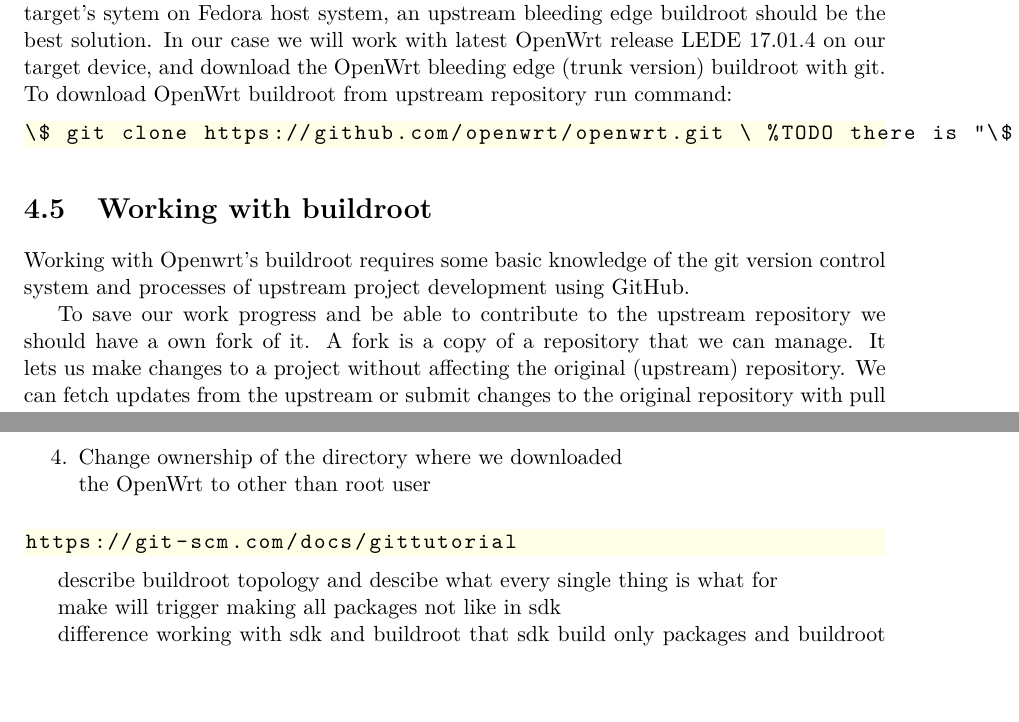
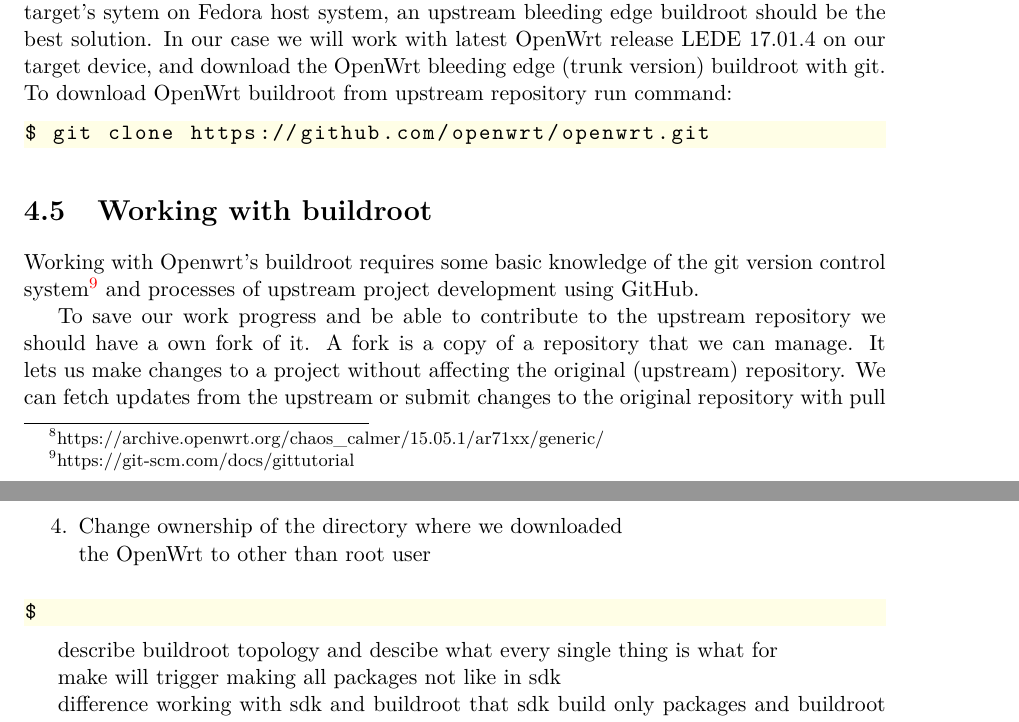
Before and after one commit to Tiboris/BP-text, a LaTeX thesis (xdudla00-porting-Tang-to-Open-WRT.tex, which reads chapters/xdudla00-porting-Tang-to-Open-WRT-04-portability.tex): two parts of pages 32 and 34 of 55, joined at a grey line, cut so that both start at the same text, the shorter picture padded with empty space. Compiled offline with pdfLaTeX.

Commit message:
Portability

```diff
--- a/chapters/xdudla00-porting-Tang-to-Open-WRT-04-portability.tex
+++ b/chapters/xdudla00-porting-Tang-to-Open-WRT-04-portability.tex
@@ -255,12 +255,12 @@
 In our case we will work with latest OpenWrt release LEDE 17.01.4 on our target device, and download the OpenWrt bleeding edge (trunk version) buildroot with git.
 To download OpenWrt buildroot from upstream repository run command:
 \begin{lstlisting}[columns=fixed,tabsize=4,backgroundcolor=\color{yellow!10}]
-\$ git clone https://github.com/openwrt/openwrt.git \ %TODO there is "\$ in pdf"
+$ git clone https://github.com/openwrt/openwrt.git
 \end{lstlisting}
 
 \section{Working with buildroot}\label{working-with-buildroot}
 
-Working with Openwrt's buildroot requires some basic knowledge of the git version control system and processes of upstream project development using GitHub.
+Working with Openwrt's buildroot requires some basic knowledge of the git version control system\footnote{https://git-scm.com/docs/gittutorial} and processes of upstream project development using GitHub.
 
 To save our work progress and be able to contribute to the upstream repository we should have a own fork of it.
 A fork is a copy of a repository that we can manage.
@@ -323,9 +329,8 @@
 \end{enumerate}
 
 \begin{lstlisting}[columns=fixed,tabsize=4,backgroundcolor=\color{yellow!10}]
-https://git-scm.com/docs/gittutorial
+$
 \end{lstlisting}
-
 
 describe buildroot topology and descibe what every single thing is what for
 
```
Also changed, not shown: xdudla00-porting-Tang-to-Open-WRT.pdf, chapters/xdudla00-porting-Tang-to-Open-WRT-04-portability.tex (22 more changed lines).
